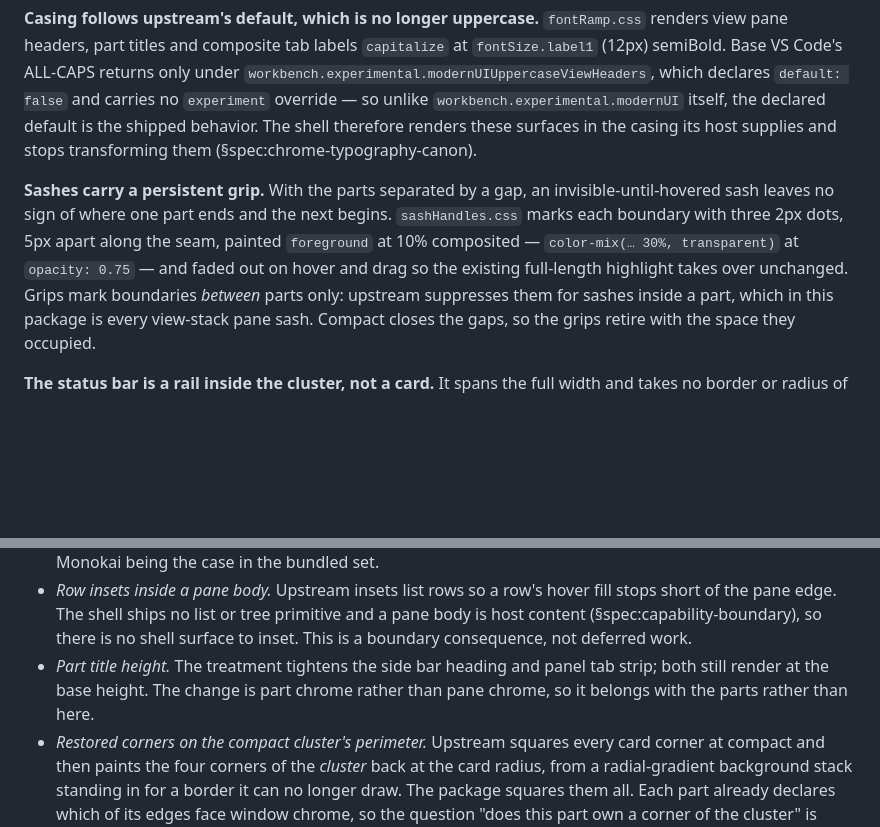
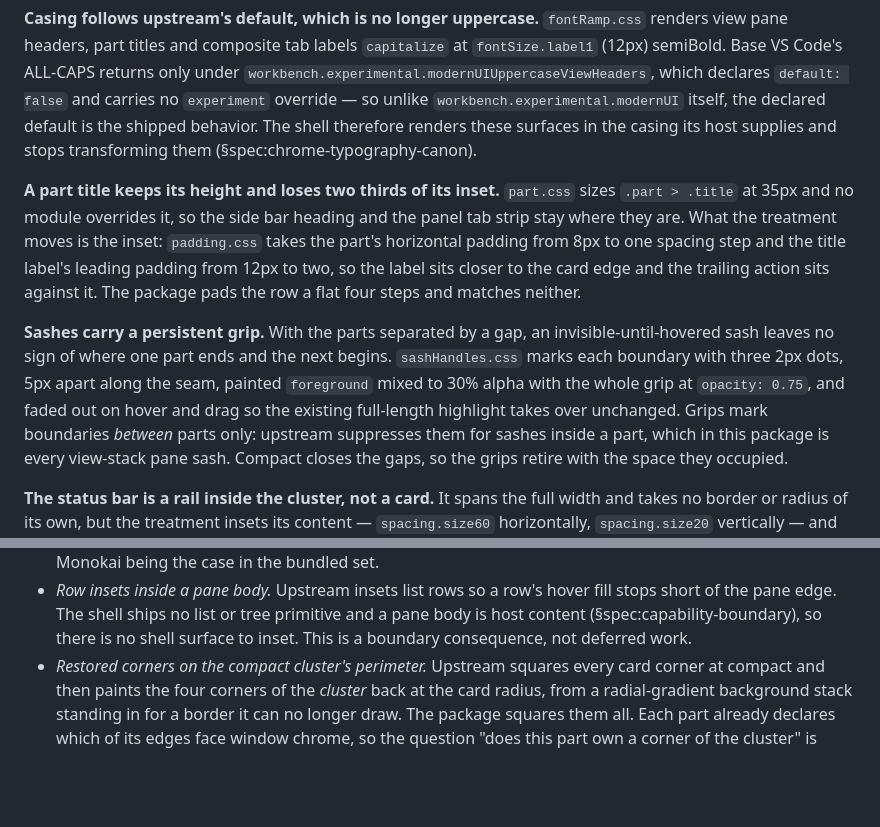
Before and after one commit to repentsinner/workbench_shell, a Markdown page: SPEC.md, 2 parts joined by grey strips. GitHub-like rendering; blank space fills up the shorter version.

Commit message:
docs(governance): correct the part title and sash grip canon
Two values were read wrong on the first pass.

The treatment does not change the part title height. `part.css` sizes
`.part > .title` at 35px and no Modern UI module overrides it — what
`padding.css` moves is the inset, from 8px to one spacing step on the
part and from 12px to two on the label. The scope boundary claimed a
height change that does not exist, and the workstream is restated as
padding.

The sash grip is `foreground` mixed to 30% alpha at 0.75 opacity, not
the 10% the first draft recorded.

```diff
--- a/SPEC.md
+++ b/SPEC.md
@@ -3153,13 +3153,21 @@ shipped behavior. The shell therefore renders these surfaces in the
 casing its host supplies and stops transforming them
 (§spec:chrome-typography-canon).
 
+**A part title keeps its height and loses two thirds of its inset.**
+`part.css` sizes `.part > .title` at 35px and no module overrides it,
+so the side bar heading and the panel tab strip stay where they are.
+What the treatment moves is the inset: `padding.css` takes the part's
+horizontal padding from 8px to one spacing step and the title label's
+leading padding from 12px to two, so the label sits closer to the
+card edge and the trailing action sits against it. The package pads
+the row a flat four steps and matches neither.
+
 **Sashes carry a persistent grip.** With the parts separated by a gap,
 an invisible-until-hovered sash leaves no sign of where one part ends
 and the next begins. `sashHandles.css` marks each boundary with three
-2px dots, 5px apart along the seam, painted `foreground` at 10%
-composited — `color-mix(… 30%, transparent)` at `opacity: 0.75` — and
-faded out on hover and drag so the existing full-length highlight
-takes over unchanged. Grips mark boundaries *between* parts only:
+2px dots, 5px apart along the seam, painted `foreground` mixed to 30%
+alpha with the whole grip at `opacity: 0.75`, and faded out on hover
+and drag so the existing full-length highlight takes over unchanged. Grips mark boundaries *between* parts only:
 upstream suppresses them for sashes inside a part, which in this
 package is every view-stack pane sash. Compact closes the gaps, so the
 grips retire with the space they occupied.
@@ -3259,10 +3267,6 @@ excluded here, to be specified separately rather than absorbed:
   tree primitive and a pane body is host content
   (§spec:capability-boundary), so there is no shell surface to inset.
   This is a boundary consequence, not deferred work.
-- *Part title height.* The treatment tightens the side bar heading and
-  panel tab strip; both still render at the base height. The change is
-  part chrome rather than pane chrome, so it belongs with the parts
-  rather than here.
 - *Restored corners on the compact cluster's perimeter.* Upstream
   squares every card corner at compact and then paints the four corners
   of the *cluster* back at the card radius, from a radial-gradient
```
Also changed, not shown: ROADMAP.md (+5 -7 lines).
